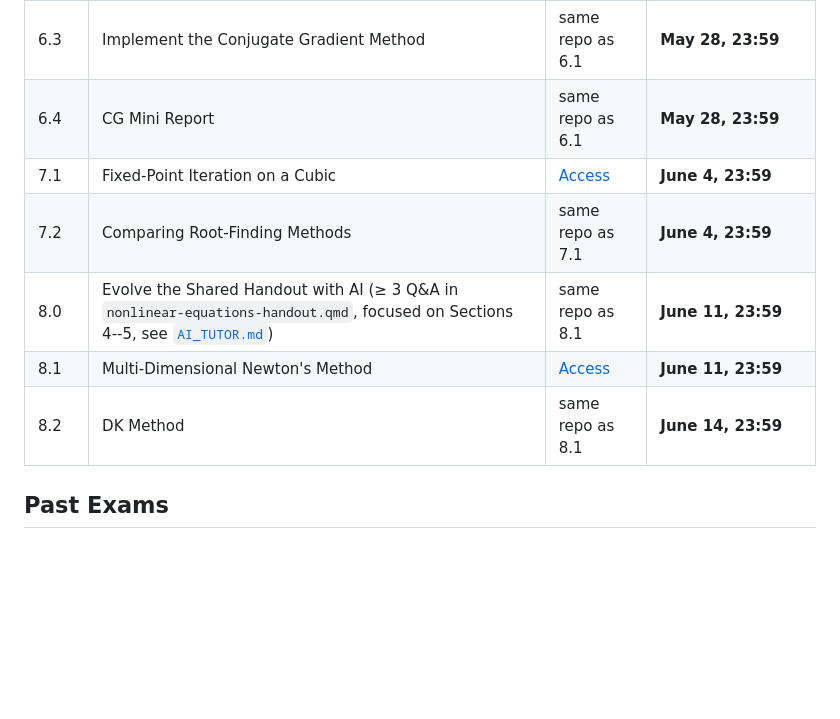
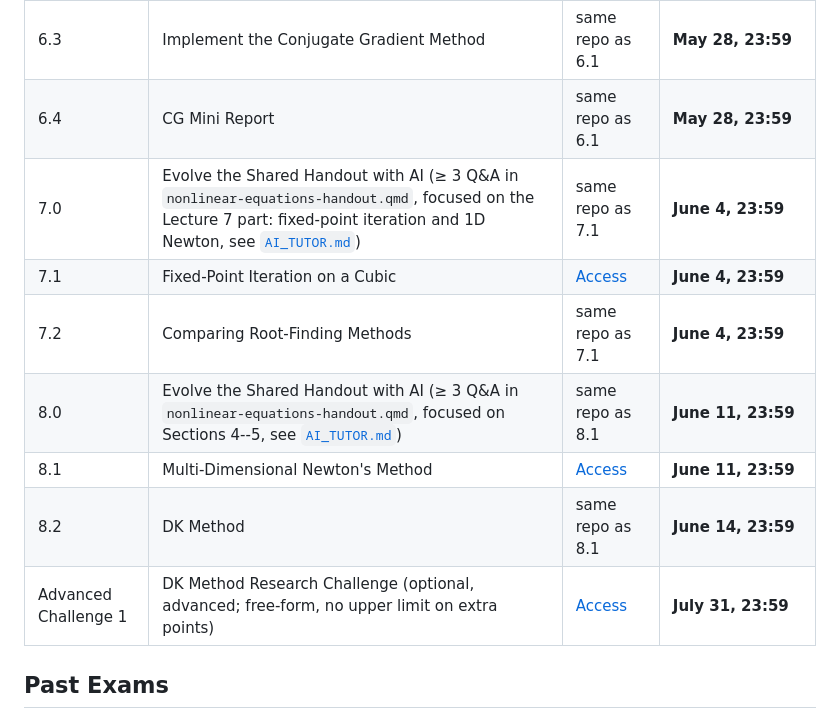
Before and after one commit to waseda-num-analysis-2026/materials, a Markdown page: README.md, the part around the change. GitHub-like rendering; blank space fills up the shorter version.

Commit message:
docs: list Ex 7.0 and Advanced Challenge 1 in README
Co-authored-by: Cursor <cursoragent@cursor.com>

```diff
--- a/README.md
+++ b/README.md
@@ -61,11 +61,13 @@ Short how-to videos to help you get started:
 | 6.2 | Stationary Iteration Convergence | same repo as 6.1 | **May 28, 23:59** |
 | 6.3 | Implement the Conjugate Gradient Method | same repo as 6.1 | **May 28, 23:59** |
 | 6.4 | CG Mini Report | same repo as 6.1 | **May 28, 23:59** |
+| 7.0 | Evolve the Shared Handout with AI (≥ 3 Q&A in `nonlinear-equations-handout.qmd`, focused on the Lecture 7 part: fixed-point iteration and 1D Newton, see [`AI_TUTOR.md`](AI_TUTOR.md)) | same repo as 7.1 | **June 4, 23:59** |
 | 7.1 | Fixed-Point Iteration on a Cubic | [Access](https://classroom.github.com/a/j3EgKp5b) | **June 4, 23:59** |
 | 7.2 | Comparing Root-Finding Methods | same repo as 7.1 | **June 4, 23:59** |
 | 8.0 | Evolve the Shared Handout with AI (≥ 3 Q&A in `nonlinear-equations-handout.qmd`, focused on Sections 4--5, see [`AI_TUTOR.md`](AI_TUTOR.md)) | same repo as 8.1 | **June 11, 23:59** |
 | 8.1 | Multi-Dimensional Newton's Method | [Access](https://classroom.github.com/a/vsuagkPV) | **June 11, 23:59** |
 | 8.2 | DK Method | same repo as 8.1 | **June 14, 23:59** |
+| Advanced Challenge 1 | DK Method Research Challenge (optional, advanced; free-form, no upper limit on extra points) | [Access](https://classroom.github.com/a/nEoZCh1-) | **July 31, 23:59** |
 
 ## Past Exams
 
```
